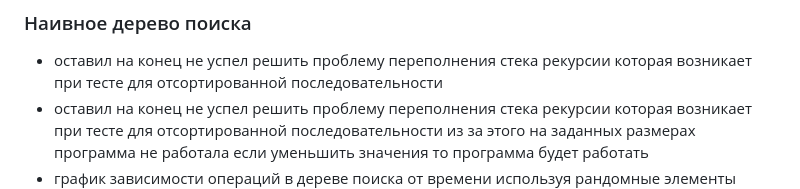
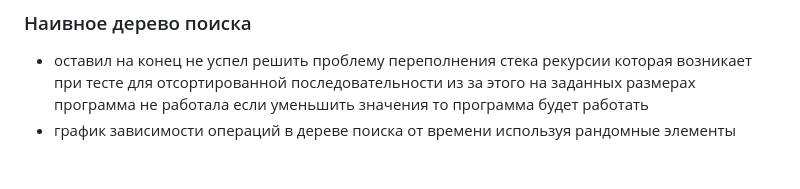
Before and after one commit to avarxx/Lab2024, a Markdown page: README.md, the part around the change printed below. Drawn GitHub-style; blank space fills up the shorter version.

```diff
--- a/README.md
+++ b/README.md
@@ -2,6 +2,5 @@
 
 ### Наивное дерево поиска
 - оставил на конец не успел решить проблему переполнения стека рекурсии которая возникает при тесте для отсортированной последовательности
-- оставил на конец не успел решить проблему переполнения стека рекурсии которая возникает при тесте для отсортированной последовательности
 из за этого на заданных размерах программа не работала если уменьшить значения то программа будет работать
 - график зависимости операций в дереве поиска от времени используя рандомные элементы
```
Also changed, not shown: other parts of README.md (+3 -3 lines).
